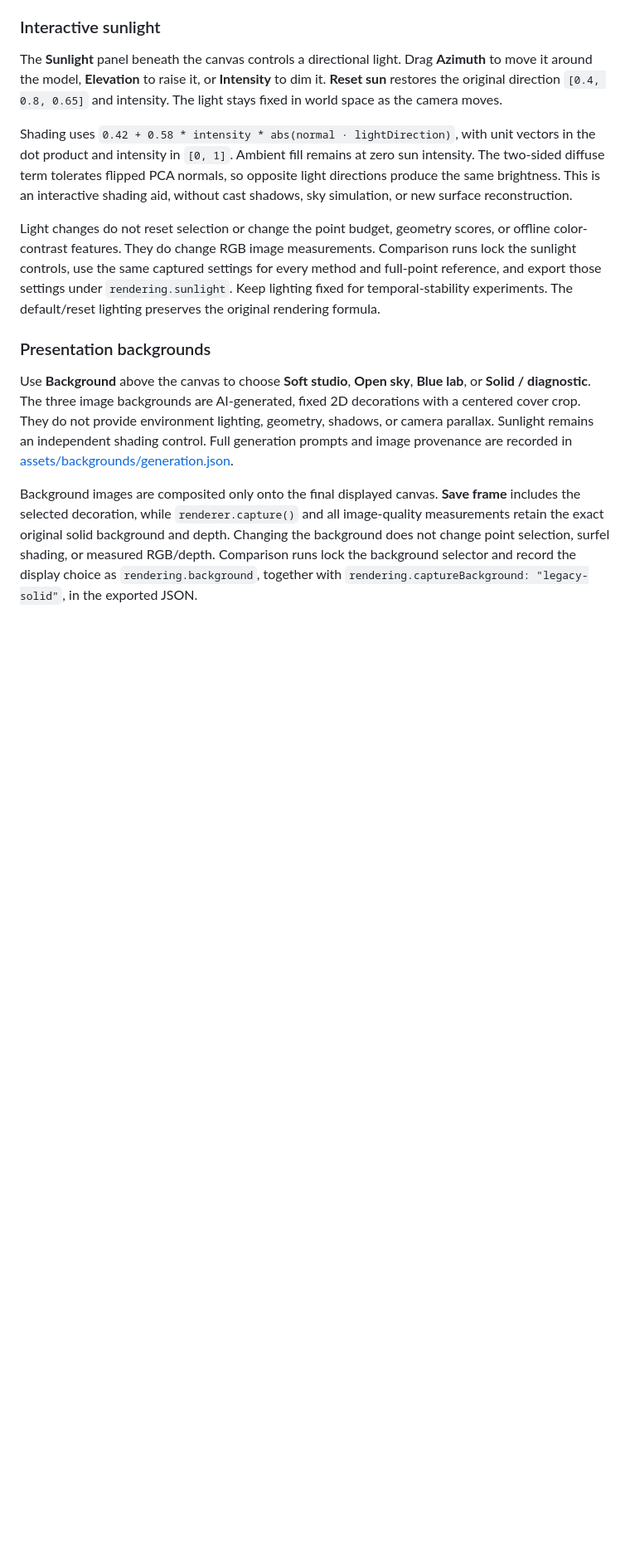
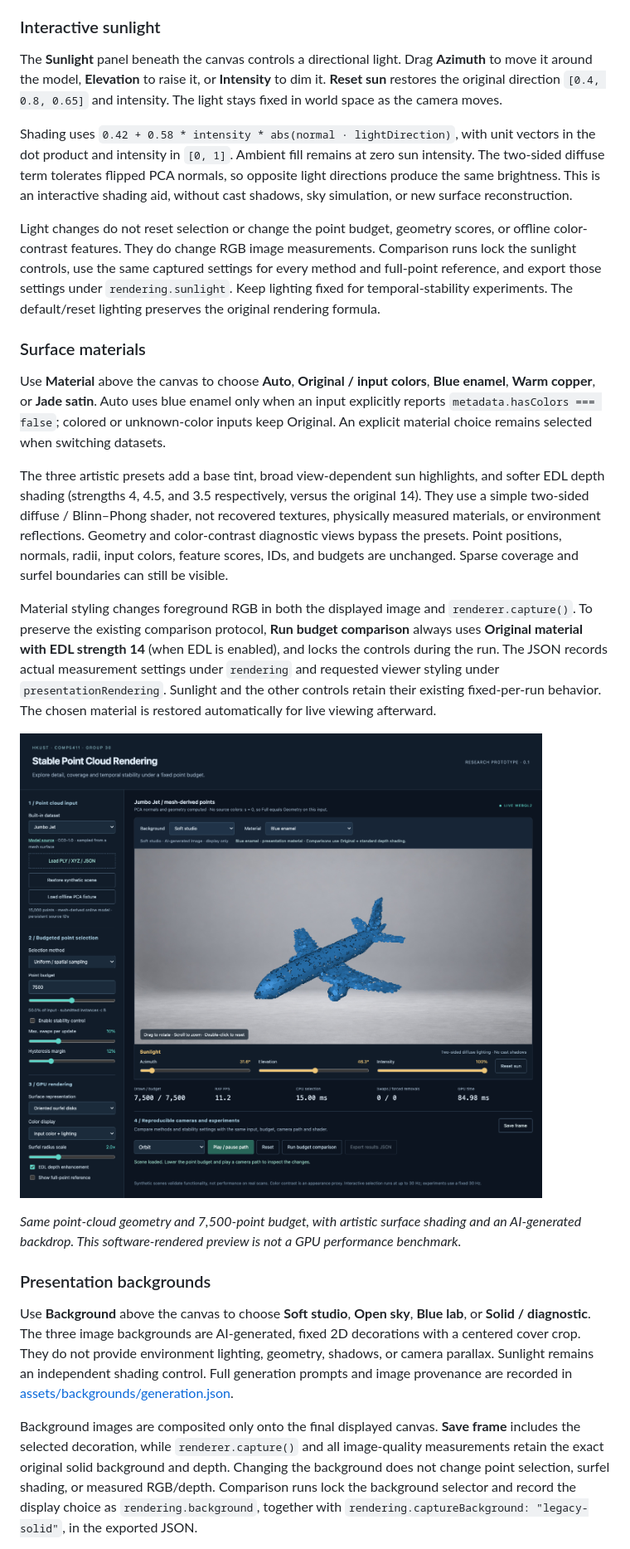
Before and after one commit to YuanchenGaoUST/COMP5411-Group30-stable-pointcloud-renderer, a Markdown page: README.md, the part around one of its changes. Shown at 83% size. GitHub-like rendering; pictures changed too: docs/images/viewer-materials.png (added); blank space fills up the shorter version.

Commit message:
Add source-aware material presets and soft highlights

```diff
--- a/README.md
+++ b/README.md
@@ -88,6 +88,18 @@ Shading uses `0.42 + 0.58 * intensity * abs(normal · lightDirection)`, with uni
 
 Light changes do not reset selection or change the point budget, geometry scores, or offline color-contrast features. They do change RGB image measurements. Comparison runs lock the sunlight controls, use the same captured settings for every method and full-point reference, and export those settings under `rendering.sunlight`. Keep lighting fixed for temporal-stability experiments. The default/reset lighting preserves the original rendering formula.
 
+### Surface materials
+
+Use **Material** above the canvas to choose **Auto**, **Original / input colors**, **Blue enamel**, **Warm copper**, or **Jade satin**. Auto uses blue enamel only when an input explicitly reports `metadata.hasColors === false`; colored or unknown-color inputs keep Original. An explicit material choice remains selected when switching datasets.
+
+The three artistic presets add a base tint, broad view-dependent sun highlights, and softer EDL depth shading (strengths 4, 4.5, and 3.5 respectively, versus the original 14). They use a simple two-sided diffuse / Blinn–Phong shader, not recovered textures, physically measured materials, or environment reflections. Geometry and color-contrast diagnostic views bypass the presets. Point positions, normals, radii, input colors, feature scores, IDs, and budgets are unchanged. Sparse coverage and surfel boundaries can still be visible.
+
+Material styling changes foreground RGB in both the displayed image and `renderer.capture()`. To preserve the existing comparison protocol, **Run budget comparison** always uses **Original material with EDL strength 14** (when EDL is enabled), and locks the controls during the run. The JSON records actual measurement settings under `rendering` and requested viewer styling under `presentationRendering`. Sunlight and the other controls retain their existing fixed-per-run behavior. The chosen material is restored automatically for live viewing afterward.
+
+![Actual aircraft point cloud with blue enamel material](docs/images/viewer-materials.png)
+
+*Same point-cloud geometry and 7,500-point budget, with artistic surface shading and an AI-generated backdrop. This software-rendered preview is not a GPU performance benchmark.*
+
 ### Presentation backgrounds
 
 Use **Background** above the canvas to choose **Soft studio**, **Open sky**, **Blue lab**, or **Solid / diagnostic**. The three image backgrounds are AI-generated, fixed 2D decorations with a centered cover crop. They do not provide environment lighting, geometry, shadows, or camera parallax. Sunlight remains an independent shading control. Full generation prompts and image provenance are recorded in [assets/backgrounds/generation.json](assets/backgrounds/generation.json).
```
Also changed, not shown: other parts of README.md (+1 -4 lines), docs/AI_USAGE.md (+6 -0 lines), 8 other files.
